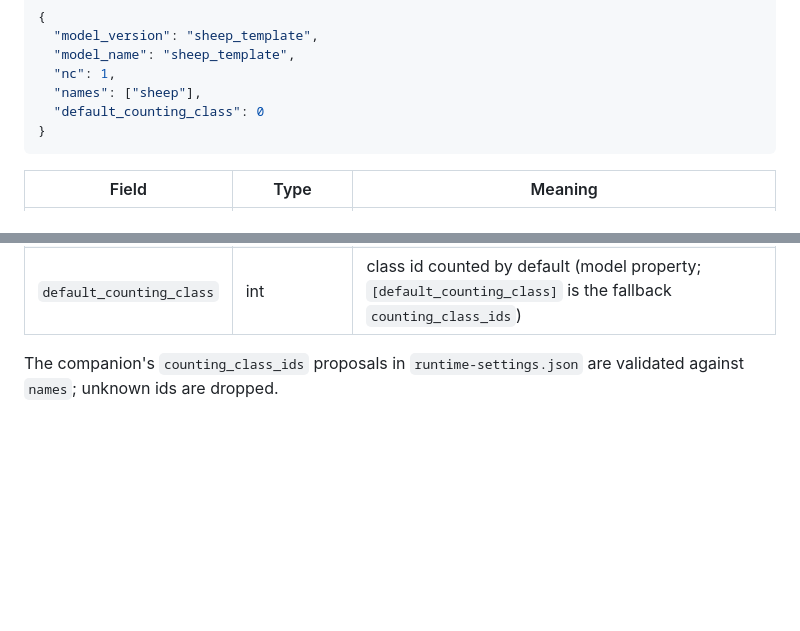
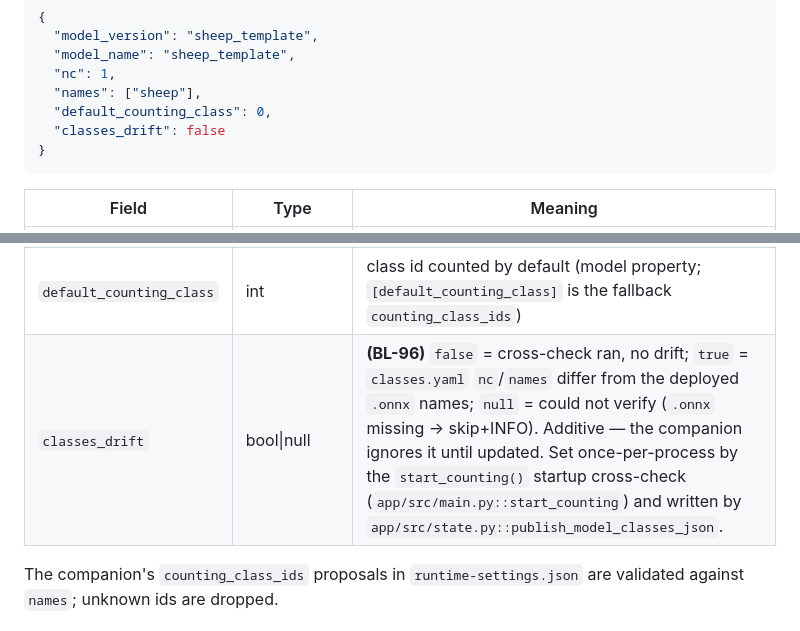
Before and after one commit to wloonis/animal-counter, a Markdown page: docs/IPC_CONTRACT.md, 2 parts joined by grey strips. Drawn GitHub-style; blank space fills up the shorter version.

Commit message:
docs(IPC_CONTRACT): document additive classes_drift field in model-classes.json
Task 7 from PLAN.md

````diff
--- a/docs/IPC_CONTRACT.md
+++ b/docs/IPC_CONTRACT.md
@@ -287,7 +287,8 @@ Schema:
   "model_name": "sheep_template",
   "nc": 1,
   "names": ["sheep"],
-  "default_counting_class": 0
+  "default_counting_class": 0,
+  "classes_drift": false
 }
 ```
 
@@ -298,6 +299,7 @@ Schema:
 | `nc` | int | number of classes the model detects |
 | `names` | array[string] | ordered class names (index = class id) |
 | `default_counting_class` | int | class id counted by default (model property; `[default_counting_class]` is the fallback `counting_class_ids`) |
+| `classes_drift` | bool\|null | **(BL-96)** `false` = cross-check ran, no drift; `true` = `classes.yaml` `nc`/`names` differ from the deployed `.onnx` names; `null` = could not verify (`.onnx` missing → skip+INFO). Additive — the companion ignores it until updated. Set once-per-process by the `start_counting()` startup cross-check (`app/src/main.py::start_counting`) and written by `app/src/state.py::publish_model_classes_json`. |
 
 The companion's `counting_class_ids` proposals in `runtime-settings.json` are
 validated against `names`; unknown ids are dropped.
````
